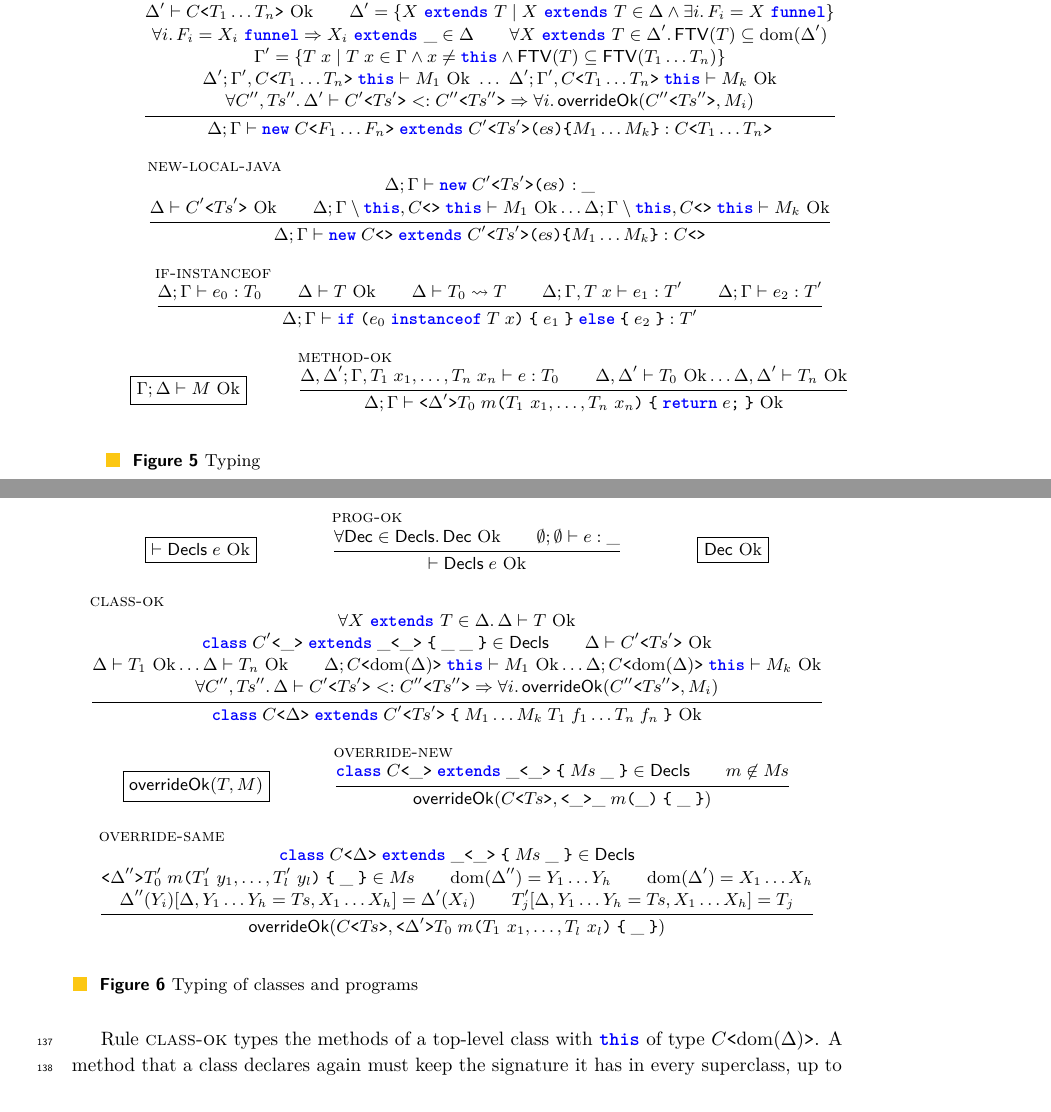
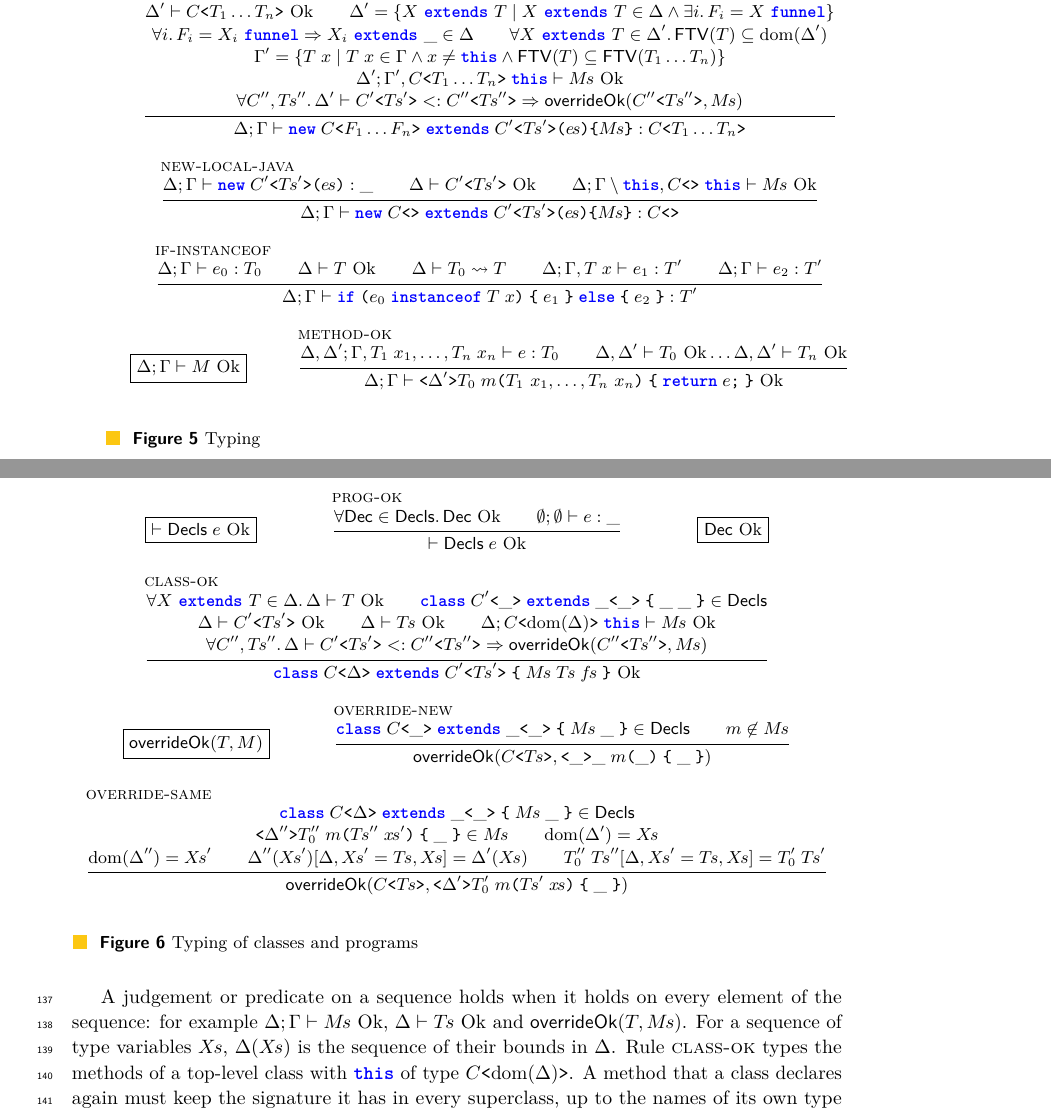
Before and after one commit to csgordon/funnelling, a LaTeX paper (main.tex): two parts of pages 8 and 9 of 19, joined at a grey line, cut so that both start at the same text. Compiled offline with pdfLaTeX.

Commit message:
One letter per metavariable; judgements on sequences
override-same uses Xs, Xs', xs, xs' and Ts', Ts'' in place of Y, y and indices.
Substitution of variables names the binders x' and xs'.
Judgements and predicates hold on a sequence when they hold on each element:
class-ok, new-local and new-local-java use Delta;Gamma |- Ms Ok and overrideOk(C''<Ts''>,Ms).
Delta(Xs) is the sequence of the bounds of Xs.
The box of the method judgement reads Delta;Gamma, as the rules do; the erased
reductions write the empty bounds as the empty set, as prog-ok does.

Co-Authored-By: Claude Opus 5.5 <noreply@anthropic.com>
Claude-Session: https://claude.ai/code/session_01C7RGkch1erNr4vSVBYiPuB

```diff
--- a/main.tex
+++ b/main.tex
@@ -626,14 +626,12 @@ The class table \decls contains $\subclass{\Object}{}{\Object}{}{}{}$, and the c
   \forall i\ldotp F_i=\funnel{X_i} \Rightarrow \ext{X_i}{\_}\in\Delta\\
   \forall \ext{X}{T}\in\Delta'\ldotp \ftv{T}\subseteq\mathrm{dom}(\Delta')\\
   \Gamma'=\{ T\;x \mid T\;x\in\Gamma \land x\neq\this \land \ftv{T}\subseteq\ftv{T_1\ldots T_n} \}\\ % remove all the x:T when FTV(T) not a subset of FTV(T1..Tn)
-  \mok{\Delta'}{\Gamma',\gen{C}{T_1\ldots T_n}\;\this}{M_1}
-  ~\ldots~
-  \mok{\Delta'}{\Gamma',\gen{C}{T_1\ldots T_n}\;\this}{M_k}\\
+  \mok{\Delta'}{\Gamma',\gen{C}{T_1\ldots T_n}\;\this}{\pl{M}}\\
   \forall C'',\pl{T}''\ldotp\subtype{\Delta'}{\gen{C'}{\pl{T}'}}{\gen{C''}{\pl{T}''}}\Rightarrow
-    \forall i\ldotp\mathsf{overrideOk}(\gen{C''}{\pl{T}''},M_i)
+    \mathsf{overrideOk}(\gen{C''}{\pl{T}''},\pl{M})
 }{
   \typing{\Delta}{\Gamma}{
-    \innerobj{C}{F_1\ldots F_n}{C'}{\pl{T}'}{\pl{e}}{M_1\ldots M_k}
+    \innerobj{C}{F_1\ldots F_n}{C'}{\pl{T}'}{\pl{e}}{\pl{M}}
   }{\gen{C}{T_1\ldots T_n}}
 }
 %
@@ -660,12 +658,10 @@ The class table \decls contains $\subclass{\Object}{}{\Object}{}{}{}$, and the c
   \typing{\Delta}{\Gamma}{\obj{C'}{\pl{T}'}{\pl{e}}}{\_}\\
   \kind{\Delta}{\gen{C'}{\pl{T}'}}\\
   %\kind{\Delta}{C\langle\rangle}\\
-  \mok{\Delta}{\Gamma\setminus\this,\gen{C}{}\;\this}{M_1}
-  \ldots
-  \mok{\Delta}{\Gamma\setminus\this,\gen{C}{}\;\this}{M_k}
+  \mok{\Delta}{\Gamma\setminus\this,\gen{C}{}\;\this}{\pl{M}}
 }{
   \typing{\Delta}{\Gamma}{
-    \innerobj{C}{}{C'}{\pl{T}'}{\pl{e}}{M_1\ldots M_k}
+    \innerobj{C}{}{C'}{\pl{T}'}{\pl{e}}{\pl{M}}
   }{\gen{C}{}}
 }
 \and
@@ -679,7 +675,7 @@ The class table \decls contains $\subclass{\Object}{}{\Object}{}{}{}$, and the c
   \typing{\Delta}{\Gamma}{\ifthen{e_0}{T}{x}{e_1}{e_2}}{T'}
 }
 \and
-\fbox{\mok{\Gamma}{\Delta}{M}}
+\fbox{\mok{\Delta}{\Gamma}{M}}
 \and
 \inferrule[method-ok]{
   \typing{\Delta,\Delta'}{\Gamma,T_1\;x_1,\ldots,T_n\;x_n}{e}{T_0}\\
@@ -715,14 +711,12 @@ The class table \decls contains $\subclass{\Object}{}{\Object}{}{}{}$, and the c
   \forall\ext{X}{T}\in\Delta\ldotp\kind{\Delta}{T}\\
   \subclass{C'}{\_}{\_}{\_}{\_}{\_}\in\decls\\
   \kind{\Delta}{\gen{C'}{\pl{T}'}}\\
-  \kind{\Delta}{T_1}\ldots\kind{\Delta}{T_n}\\
-  \mok{\Delta}{\gen{C}{\mathrm{dom}(\Delta)}\;\this}{M_1}
-  \ldots
-  \mok{\Delta}{\gen{C}{\mathrm{dom}(\Delta)}\;\this}{M_k}\\
+  \kind{\Delta}{\pl{T}}\\
+  \mok{\Delta}{\gen{C}{\mathrm{dom}(\Delta)}\;\this}{\pl{M}}\\
   \forall C'',\pl{T}''\ldotp\subtype{\Delta}{\gen{C'}{\pl{T}'}}{\gen{C''}{\pl{T}''}}\Rightarrow
-    \forall i\ldotp\mathsf{overrideOk}(\gen{C''}{\pl{T}''},M_i)
+    \mathsf{overrideOk}(\gen{C''}{\pl{T}''},\pl{M})
 }{
-  \subclass{C}{\Delta}{C'}{\pl{T}'}{M_1\ldots M_k}{T_1\;f_1\ldots T_n\;f_n}~\mathrm{Ok}
+  \subclass{C}{\Delta}{C'}{\pl{T}'}{\pl{M}}{\pl{T}\;\pl{f}}~\mathrm{Ok}
 }
 \and
 \fbox{$\mathsf{overrideOk}(T,M)$}
@@ -736,19 +730,21 @@ The class table \decls contains $\subclass{\Object}{}{\Object}{}{}{}$, and the c
 \and
 \inferrule[override-same]{
   \subclass{C}{\Delta}{\_}{\_}{\pl{M}}{\_}\in\decls\\
-  \method{\Delta''}{T'_0}{m}{T'_1~y_1,\ldots,T'_l~y_l}{\_}\in\pl{M}\\
-  \mathrm{dom}(\Delta'')=Y_1\ldots Y_h\\
-  \mathrm{dom}(\Delta')=X_1\ldots X_h\\
-  \tsubst{\Delta''(Y_i)}{\Delta,Y_1\ldots Y_h}{\pl{T},X_1\ldots X_h}=\Delta'(X_i)\\
-  \tsubst{T'_j}{\Delta,Y_1\ldots Y_h}{\pl{T},X_1\ldots X_h}=T_j
+  \method{\Delta''}{T''_0}{m}{\pl{T}''\;\pl{x}'}{\_}\in\pl{M}\\
+  \mathrm{dom}(\Delta')=\pl{X}\\
+  \mathrm{dom}(\Delta'')=\pl{X}'\\
+  \tsubst{\Delta''(\pl{X}')}{\Delta,\pl{X}'}{\pl{T},\pl{X}}=\Delta'(\pl{X})\\
+  \tsubst{T''_0\;\pl{T}''}{\Delta,\pl{X}'}{\pl{T},\pl{X}}=T'_0\;\pl{T}'
 }{
-  \mathsf{overrideOk}(\gen{C}{\pl{T}},\method{\Delta'}{T_0}{m}{T_1~x_1,\ldots,T_l~x_l}{\_})
+  \mathsf{overrideOk}(\gen{C}{\pl{T}},\method{\Delta'}{T'_0}{m}{\pl{T}'\;\pl{x}}{\_})
 }
     \end{mathpar}
     \caption{Typing of classes and programs}
     \label{fig:classtyping}
 \end{figure}
 
+A judgement or predicate on a sequence holds when it holds on every element of the sequence: for example $\mok{\Delta}{\Gamma}{\pl{M}}$, $\kind{\Delta}{\pl{T}}$ and $\mathsf{overrideOk}(T,\pl{M})$.
+For a sequence of type variables $\pl{X}$, $\Delta(\pl{X})$ is the sequence of their bounds in $\Delta$.
 Rule \textsc{class-ok} types the methods of a top-level class with \this of type $\gen{C}{\mathrm{dom}(\Delta)}$.
 A method that a class declares again must keep the signature it has in every superclass, up to the names of its own type variables:
 \textsc{call-top} reads the signature from the class chosen by subsumption, while the reduction runs the method of the class of the receiver.
```
Also changed, not shown: main.pdf, main.tex (14 more changed lines).
